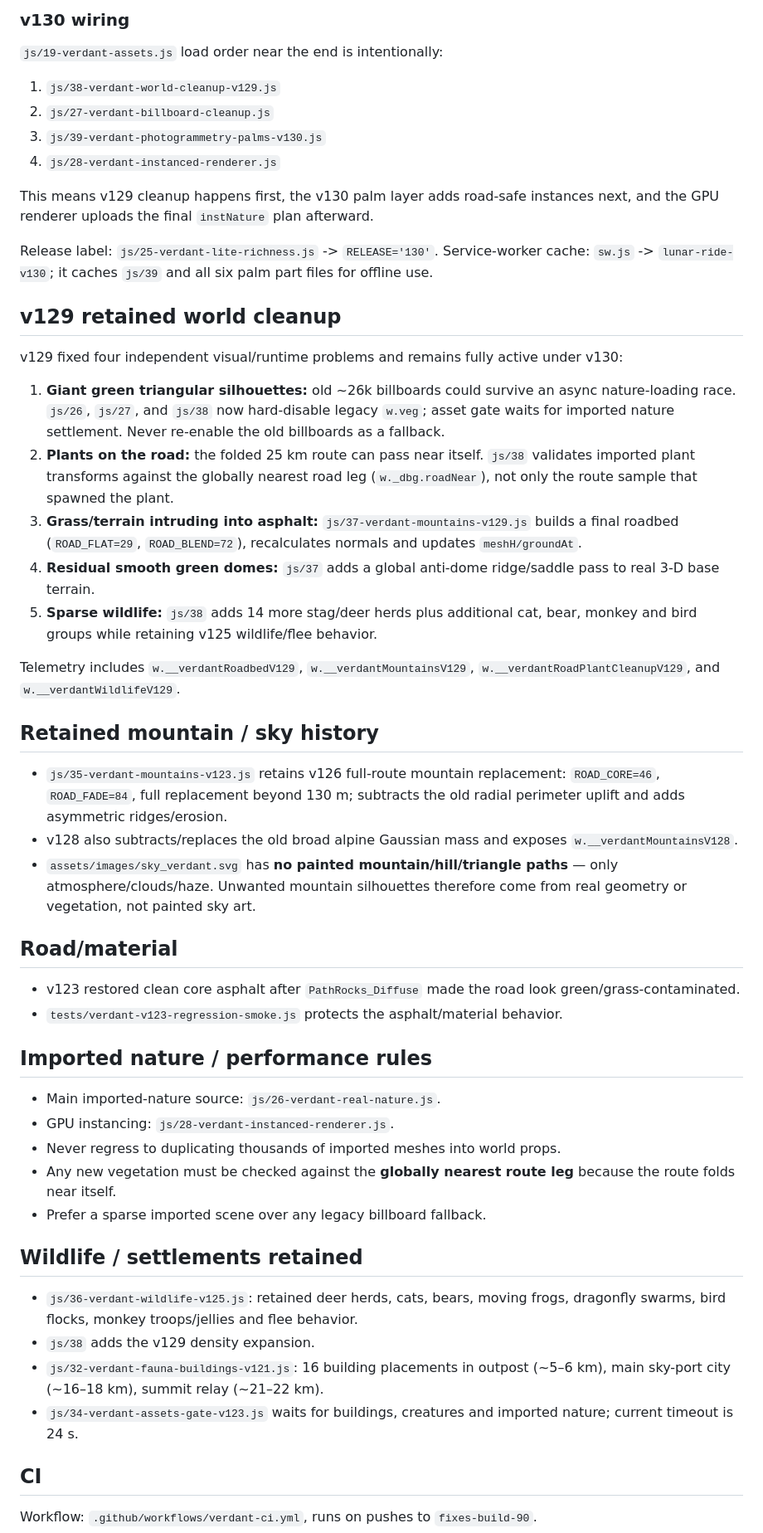
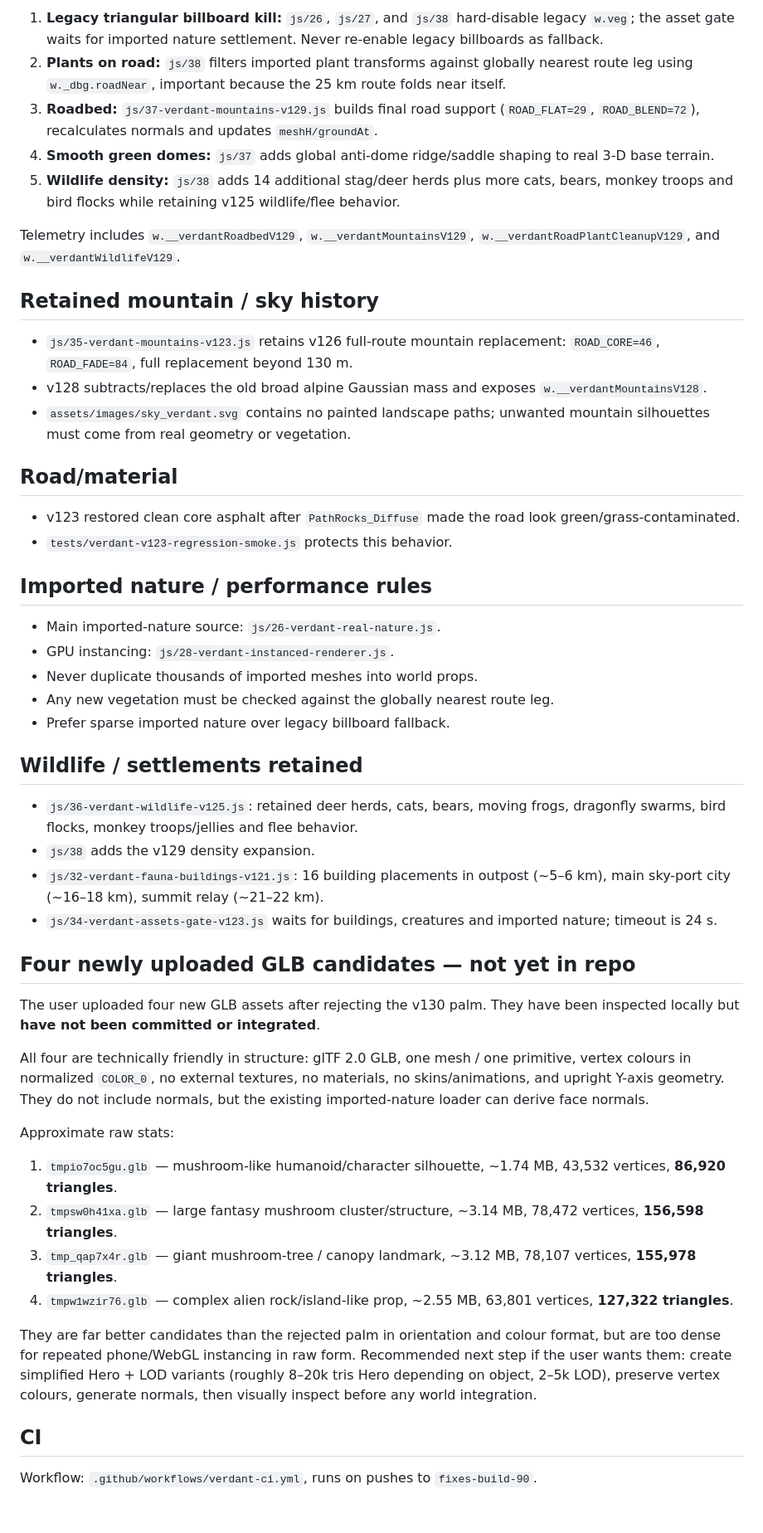
Before and after one commit to clinicbot/lunar-ride, a Markdown page: PROJECT_HANDOFF.md, the part around one of its changes. Shown at 83% size. Drawn GitHub-style; blank space fills up the shorter version.

```diff
--- a/PROJECT_HANDOFF.md
+++ b/PROJECT_HANDOFF.md
@@ -61,53 +39,51 @@ Main file: `js/39-verdant-photogrammetry-palms-v130.js`.
-### v130 wiring
-
-`js/19-verdant-assets.js` load order near the end is intentionally:
-1. `js/38-verdant-world-cleanup-v129.js`
-2. `js/27-verdant-billboard-cleanup.js`
-3. `js/39-verdant-photogrammetry-palms-v130.js`
-4. `js/28-verdant-instanced-renderer.js`
-
-This means v129 cleanup happens first, the v130 palm layer adds road-safe instances next, and the GPU renderer uploads the final `instNature` plan afterward.
-
-Release label: `js/25-verdant-lite-richness.js` -> `RELEASE='130'`.
-Service-worker cache: `sw.js` -> `lunar-ride-v130`; it caches `js/39` and all six palm part files for offline use.
-
-## v129 retained world cleanup
-
-v129 fixed four independent visual/runtime problems and remains fully active under v130:
-
-1. **Giant green triangular silhouettes:** old ~26k billboards could survive an async nature-loading race. `js/26`, `js/27`, and `js/38` now hard-disable legacy `w.veg`; asset gate waits for imported nature settlement. Never re-enable the old billboards as a fallback.
-2. **Plants on the road:** the folded 25 km route can pass near itself. `js/38` validates imported plant transforms against the globally nearest road leg (`w._dbg.roadNear`), not only the route sample that spawned the plant.
-3. **Grass/terrain intruding into asphalt:** `js/37-verdant-mountains-v129.js` builds a final roadbed (`ROAD_FLAT=29`, `ROAD_BLEND=72`), recalculates normals and updates `meshH/groundAt`.
-4. **Residual smooth green domes:** `js/37` adds a global anti-dome ridge/saddle pass to real 3-D base terrain.
-5. **Sparse wildlife:** `js/38` adds 14 more stag/deer herds plus additional cat, bear, monkey and bird groups while retaining v125 wildlife/flee behavior.
+1. **Legacy triangular billboard kill:** `js/26`, `js/27`, and `js/38` hard-disable legacy `w.veg`; the asset gate waits for imported nature settlement. Never re-enable legacy billboards as fallback.
+2. **Plants on road:** `js/38` filters imported plant transforms against globally nearest route leg using `w._dbg.roadNear`, important because the 25 km route folds near itself.
+3. **Roadbed:** `js/37-verdant-mountains-v129.js` builds final road support (`ROAD_FLAT=29`, `ROAD_BLEND=72`), recalculates normals and updates `meshH/groundAt`.
+4. **Smooth green domes:** `js/37` adds global anti-dome ridge/saddle shaping to real 3-D base terrain.
+5. **Wildlife density:** `js/38` adds 14 additional stag/deer herds plus more cats, bears, monkey troops and bird flocks while retaining v125 wildlife/flee behavior.
 
 Telemetry includes `w.__verdantRoadbedV129`, `w.__verdantMountainsV129`, `w.__verdantRoadPlantCleanupV129`, and `w.__verdantWildlifeV129`.
 
 ## Retained mountain / sky history
 
-- `js/35-verdant-mountains-v123.js` retains v126 full-route mountain replacement: `ROAD_CORE=46`, `ROAD_FADE=84`, full replacement beyond 130 m; subtracts the old radial perimeter uplift and adds asymmetric ridges/erosion.
-- v128 also subtracts/replaces the old broad alpine Gaussian mass and exposes `w.__verdantMountainsV128`.
-- `assets/images/sky_verdant.svg` has **no painted mountain/hill/triangle paths** — only atmosphere/clouds/haze. Unwanted mountain silhouettes therefore come from real geometry or vegetation, not painted sky art.
+- `js/35-verdant-mountains-v123.js` retains v126 full-route mountain replacement: `ROAD_CORE=46`, `ROAD_FADE=84`, full replacement beyond 130 m.
+- v128 subtracts/replaces the old broad alpine Gaussian mass and exposes `w.__verdantMountainsV128`.
+- `assets/images/sky_verdant.svg` contains no painted landscape paths; unwanted mountain silhouettes must come from real geometry or vegetation.
 
 ## Road/material
 
 - v123 restored clean core asphalt after `PathRocks_Diffuse` made the road look green/grass-contaminated.
-- `tests/verdant-v123-regression-smoke.js` protects the asphalt/material behavior.
+- `tests/verdant-v123-regression-smoke.js` protects this behavior.
 
 ## Imported nature / performance rules
 
 - Main imported-nature source: `js/26-verdant-real-nature.js`.
 - GPU instancing: `js/28-verdant-instanced-renderer.js`.
-- Never regress to duplicating thousands of imported meshes into world props.
-- Any new vegetation must be checked against the **globally nearest route leg** because the route folds near itself.
-- Prefer a sparse imported scene over any legacy billboard fallback.
+- Never duplicate thousands of imported meshes into world props.
+- Any new vegetation must be checked against the globally nearest route leg.
+- Prefer sparse imported nature over legacy billboard fallback.
 
 ## Wildlife / settlements retained
 
 - `js/36-verdant-wildlife-v125.js`: retained deer herds, cats, bears, moving frogs, dragonfly swarms, bird flocks, monkey troops/jellies and flee behavior.
 - `js/38` adds the v129 density expansion.
 - `js/32-verdant-fauna-buildings-v121.js`: 16 building placements in outpost (~5–6 km), main sky-port city (~16–18 km), summit relay (~21–22 km).
-- `js/34-verdant-assets-gate-v123.js` waits for buildings, creatures and imported nature; current timeout is 24 s.
+- `js/34-verdant-assets-gate-v123.js` waits for buildings, creatures and imported nature; timeout is 24 s.
+
+## Four newly uploaded GLB candidates — not yet in repo
+
+The user uploaded four new GLB assets after rejecting the v130 palm. They have been inspected locally but **have not been committed or integrated**.
+
+All four are technically friendly in structure: glTF 2.0 GLB, one mesh / one primitive, vertex colours in normalized `COLOR_0`, no external textures, no materials, no skins/animations, and upright Y-axis geometry. They do not include normals, but the existing imported-nature loader can derive face normals.
+
+Approximate raw stats:
+
+1. `tmpio7oc5gu.glb` — mushroom-like humanoid/character silhouette, ~1.74 MB, 43,532 vertices, **86,920 triangles**.
+2. `tmpsw0h41xa.glb` — large fantasy mushroom cluster/structure, ~3.14 MB, 78,472 vertices, **156,598 triangles**.
+3. `tmp_qap7x4r.glb` — giant mushroom-tree / canopy landmark, ~3.12 MB, 78,107 vertices, **155,978 triangles**.
+4. `tmpw1wzir76.glb` — complex alien rock/island-like prop, ~2.55 MB, 63,801 vertices, **127,322 triangles**.
+
+They are far better candidates than the rejected palm in orientation and colour format, but are too dense for repeated phone/WebGL instancing in raw form. Recommended next step if the user wants them: create simplified Hero + LOD variants (roughly 8–20k tris Hero depending on object, 2–5k LOD), preserve vertex colours, generate normals, then visually inspect before any world integration.
 
 ## CI
 
```
Also changed, not shown: other parts of PROJECT_HANDOFF.md (+19 -42 lines).
